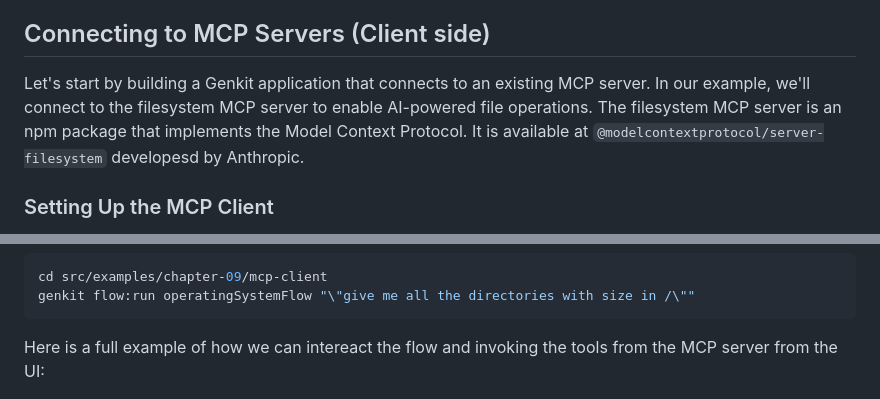
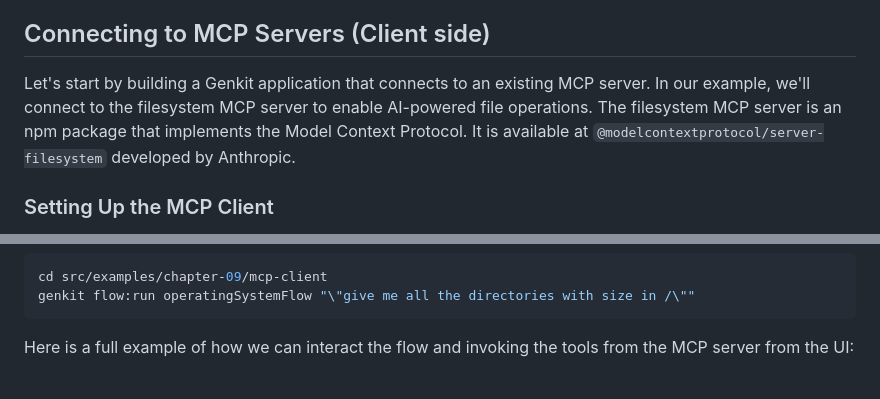
Before and after one commit to mastering-genkit/mastering-genkit-go, a Markdown page: src/chapters/09-mcp.md, 2 parts joined by grey strips. Drawn GitHub-style.

Commit message:
fix: typos

````diff
--- a/src/chapters/09-mcp.md
+++ b/src/chapters/09-mcp.md
@@ -38,7 +38,7 @@ The MCP architecture consists of three main components:
 
 ## Connecting to MCP Servers (Client side)
 
-Let's start by building a Genkit application that connects to an existing MCP server. In our example, we'll connect to the filesystem MCP server to enable AI-powered file operations. The filesystem MCP server is an npm package that implements the Model Context Protocol. It is available at `@modelcontextprotocol/server-filesystem` developesd by Anthropic.
+Let's start by building a Genkit application that connects to an existing MCP server. In our example, we'll connect to the filesystem MCP server to enable AI-powered file operations. The filesystem MCP server is an npm package that implements the Model Context Protocol. It is available at `@modelcontextprotocol/server-filesystem` developed by Anthropic.
 
 ### Setting Up the MCP Client
 
@@ -261,7 +261,7 @@ cd src/examples/chapter-09/mcp-client
 genkit flow:run operatingSystemFlow "\"give me all the directories with size in /\""
 ```
 
-Here is a full example of how we can intereact the flow and invoking the tools from the MCP server from the UI:
+Here is a full example of how we can interact the flow and invoking the tools from the MCP server from the UI:
 
 ![](../images/chapter-09/use-tool-from-server.png)
 
````
Also changed, not shown: 1 other file.
